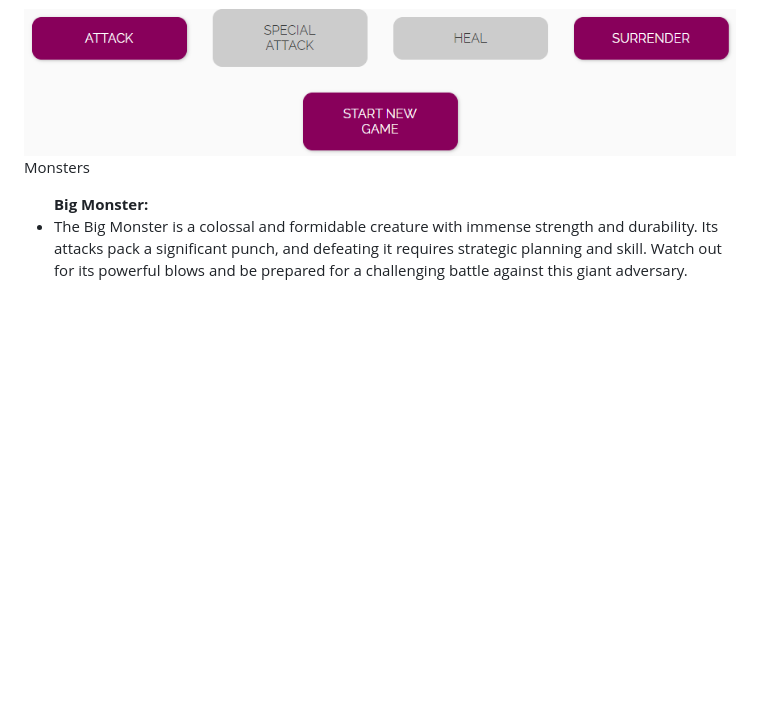
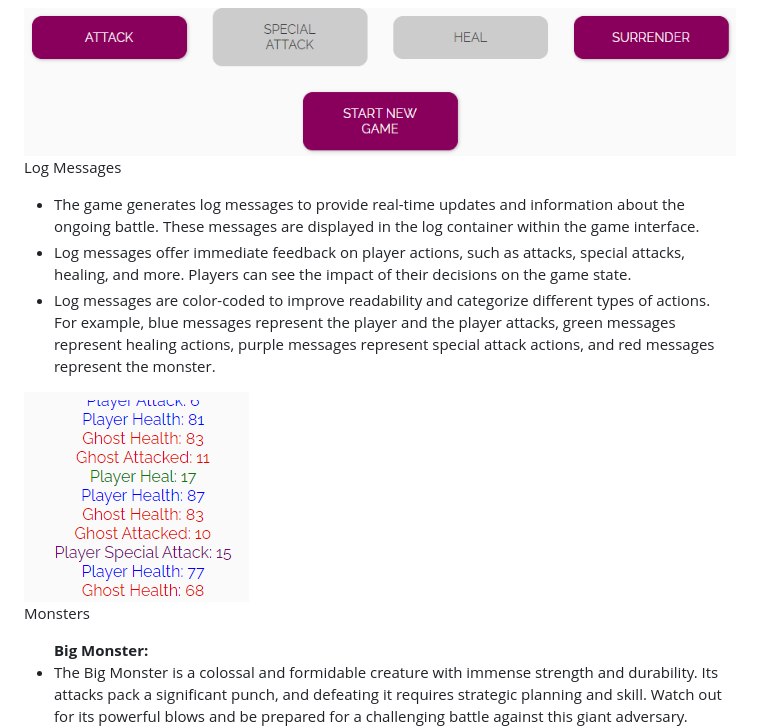
Before and after one commit to Berger101/Monster-Game, a Markdown page: README.md, the part around the change. GitHub-like rendering; blank space fills up the shorter version.

Commit message:
Added log messages in the features section in the README file

```diff
--- a/README.md
+++ b/README.md
@@ -44,6 +44,15 @@ Game Options
   <li>Click the "Start New Game" button to initiate a new adventure. All buttons will be enabled, and the game will reset.</li>
 </ul>
 <img src="assets/images/buttons.png">
+
+
+Log Messages
+<ul>
+  <li>The game generates log messages to provide real-time updates and information about the ongoing battle. These messages are displayed in the log container within the game interface.</li>
+  <li>Log messages offer immediate feedback on player actions, such as attacks, special attacks, healing, and more. Players can see the impact of their decisions on the game state.</li>
+  <li>Log messages are color-coded to improve readability and categorize different types of actions. For example, blue messages represent the player and the player attacks, green messages represent healing actions, purple messages represent special attack actions, and red messages represent the monster.</li>
+</ul>
+<img src="assets/images/logmessage.png">
 
 Monsters
 <ul>
```
